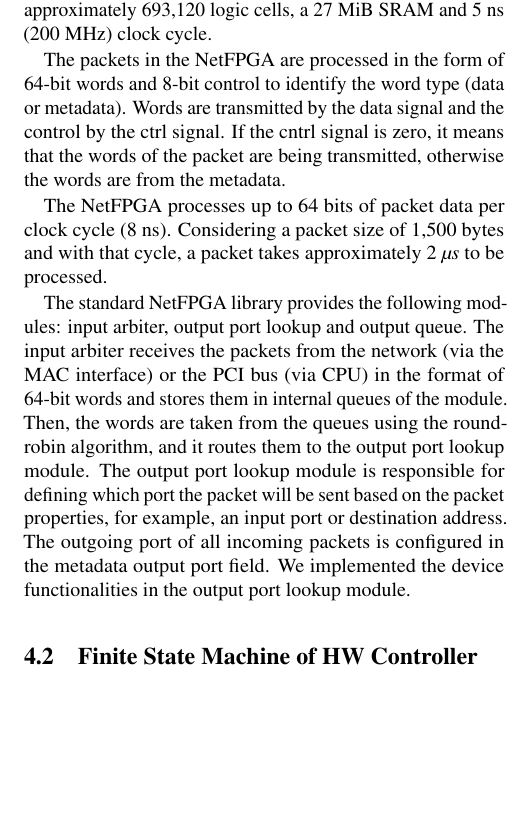
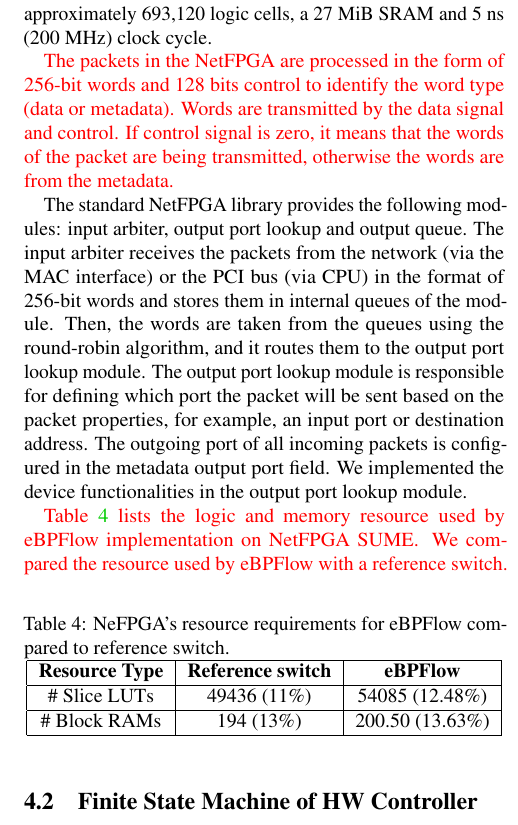
Before and after one commit to mmvieira/eBPFlow, a LaTeX paper (00main.tex, which reads 05implementation.tex): part of one column of page 5 of 14, cut so that both start at the same text, the shorter picture padded with empty space. Compiled offline with pdfLaTeX; a LaTeX package or settings file that is missing is left out.

Commit message:
Updates from Overleaf

```diff
--- a/05implementation.tex
+++ b/05implementation.tex
@@ -17,18 +17,30 @@
 which has approximately 693,120 logic cells, a 27 MiB SRAM and 5 ns (200 MHz) clock cycle.
 %\marcos{XXXX logic cells, a 4 KiB SRAM with $2^{19}$ lines and 8 ns (125 MHz)} clock cycle.
 
-The packets in the NetFPGA are processed in the form of 64-bit words and 8-bit control to identify the word type (data or metadata). Words are transmitted by the data signal and the control by the ctrl signal. If the cntrl signal is zero, it means that the words of the packet are being transmitted, otherwise the words are from the metadata.
+\textcolor{red}{The packets in the NetFPGA are processed in the form of 256-bit words and 128 bits control to identify the word type (data or metadata). Words are transmitted by the data signal and control. If control signal is zero, it means that the words of the packet are being transmitted, otherwise the words are from the metadata.}
 
-The NetFPGA processes up to 64 bits of packet data per clock cycle (8 ns). Considering a packet size of 1,500 bytes and with that cycle, a packet takes approximately 2 $\mu{s}$ to be processed.
+%The packets in the NetFPGA are processed in the form of 64-bit words and 8-bit control to identify the word type (data or metadata). Words are transmitted by the data signal and the control by the ctrl signal. If the cntrl signal is zero, it means that the words of the packet are being transmitted, otherwise the words are from the metadata.
 
-The standard NetFPGA library provides the following modules: input arbiter, output port lookup and output queue.
-The input arbiter receives the packets from the network (via the MAC interface) or the PCI bus (via CPU) in the format of 64-bit words and stores them in internal queues of the module.
-Then, the words are taken from the queues using the round-robin algorithm, and it routes them to
-the output port lookup module.
-The output port lookup module is responsible for defining which port the packet will be sent based
-on the packet properties, for example, an input port or destination address.
-The outgoing port of all incoming packets is configured in the metadata output port field.
-We implemented the device functionalities in the output port lookup module.
+%The NetFPGA processes up to 64 bits of packet data per clock cycle (8 ns). Considering a packet size of 1,500 bytes and with that cycle, a packet takes approximately 2 $\mu{s}$ to be processed.
+
+%The standard NetFPGA library provides the following modules: input arbiter, output port lookup and output queue. The input arbiter receives the packets from the network (via the MAC interface) or the PCI bus (via CPU) in the format of 64-bit words and stores them in internal queues of the module. Then, the words are taken from the queues using the round-robin algorithm, and it routes them to the output port lookup module.  The output port lookup module is responsible for defining which port the packet will be sent based on the packet properties, for example, an input port or destination address. The outgoing port of all incoming packets is configured in the metadata output port field. We implemented the device functionalities in the output port lookup module.
+
+The standard NetFPGA library provides the following modules: input arbiter, output port lookup and output queue. The input arbiter receives the packets from the network (via the MAC interface) or the PCI bus (via CPU) in the format of 256-bit words and stores them in internal queues of the module. Then, the words are taken from the queues using the round-robin algorithm, and it routes them to the output port lookup module.  The output port lookup module is responsible for defining which port the packet will be sent based on the packet properties, for example, an input port or destination address. The outgoing port of all incoming packets is configured in the metadata output port field. We implemented the device functionalities in the output port lookup module.
+
+\textcolor{red}{Table \ref{tab:eBPFresource} lists the logic and memory resource used by eBPFlow implementation on NetFPGA SUME.  We compared the resource used by eBPFlow with a reference switch.}
+
+\begin{table}[hbt]
+\centering
+\caption{NeFPGA's resource requirements for eBPFlow compared to reference switch.}
+\label{tab:eBPFresource}
+\begin{tabular}{|c|c|c|}
+\hline
+\textbf{Resource Type} & \textbf{Reference switch} & \textbf{eBPFlow} \\ \hline
+\# Slice LUTs          & 49436 (11\%)              & 54085 (12.48\%)  \\ \hline
+\# Block RAMs          & 194 (13\%)                & 200.50 (13.63\%) \\ \hline
+\end{tabular}
+\end{table}
+
 
 \subsection{Finite State Machine of HW Controller}
 
```
